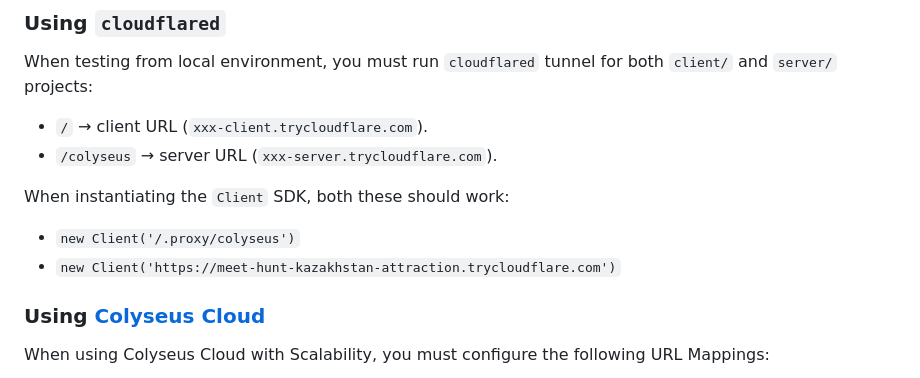
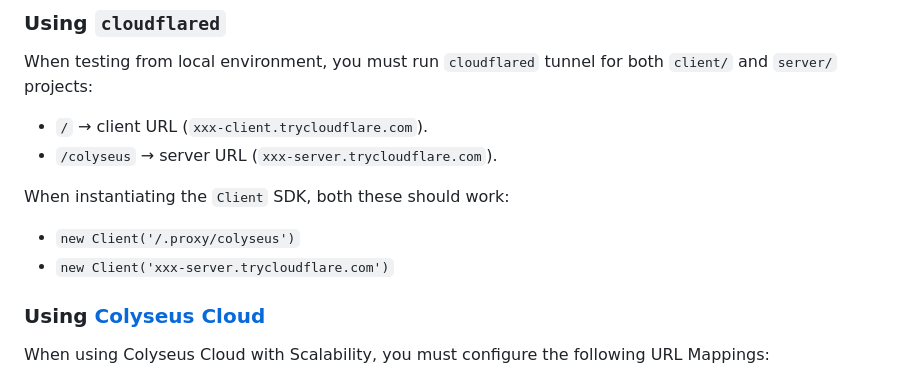
Before and after one commit to colyseus/discord-embedded-app-sdk, a Markdown page: README.md, the part around the change. GitHub-like rendering.

```diff
--- a/README.md
+++ b/README.md
@@ -32,7 +32,7 @@ When testing from local environment, you must run `cloudflared` tunnel for both
 When instantiating the `Client` SDK, both these should work:
 
 - `new Client('/.proxy/colyseus')`
-- `new Client('https://meet-hunt-kazakhstan-attraction.trycloudflare.com')`
+- `new Client('xxx-server.trycloudflare.com')`
 
 ### Using [Colyseus Cloud](https://colyseus.io/cloud-managed-hosting/)
 
```
